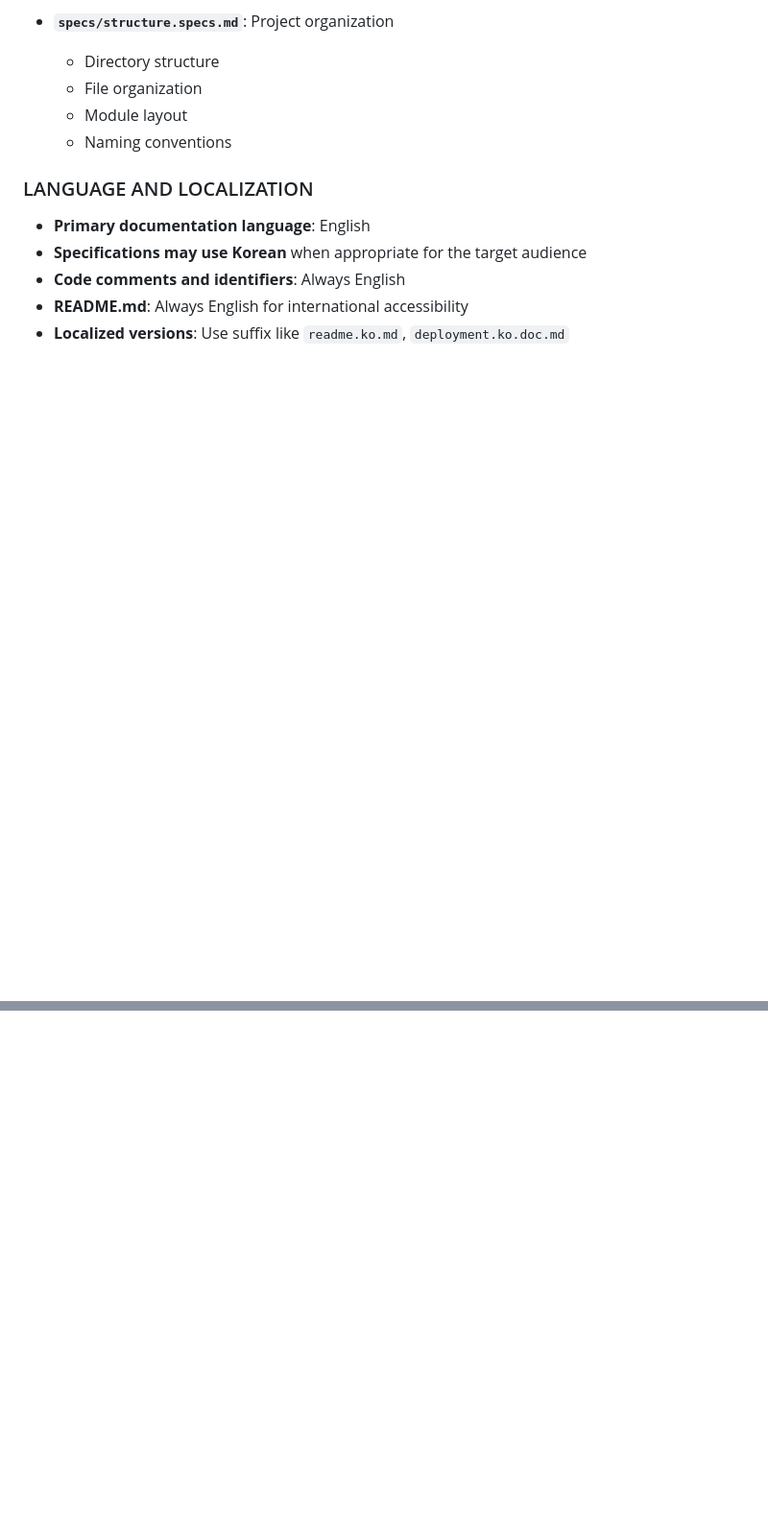
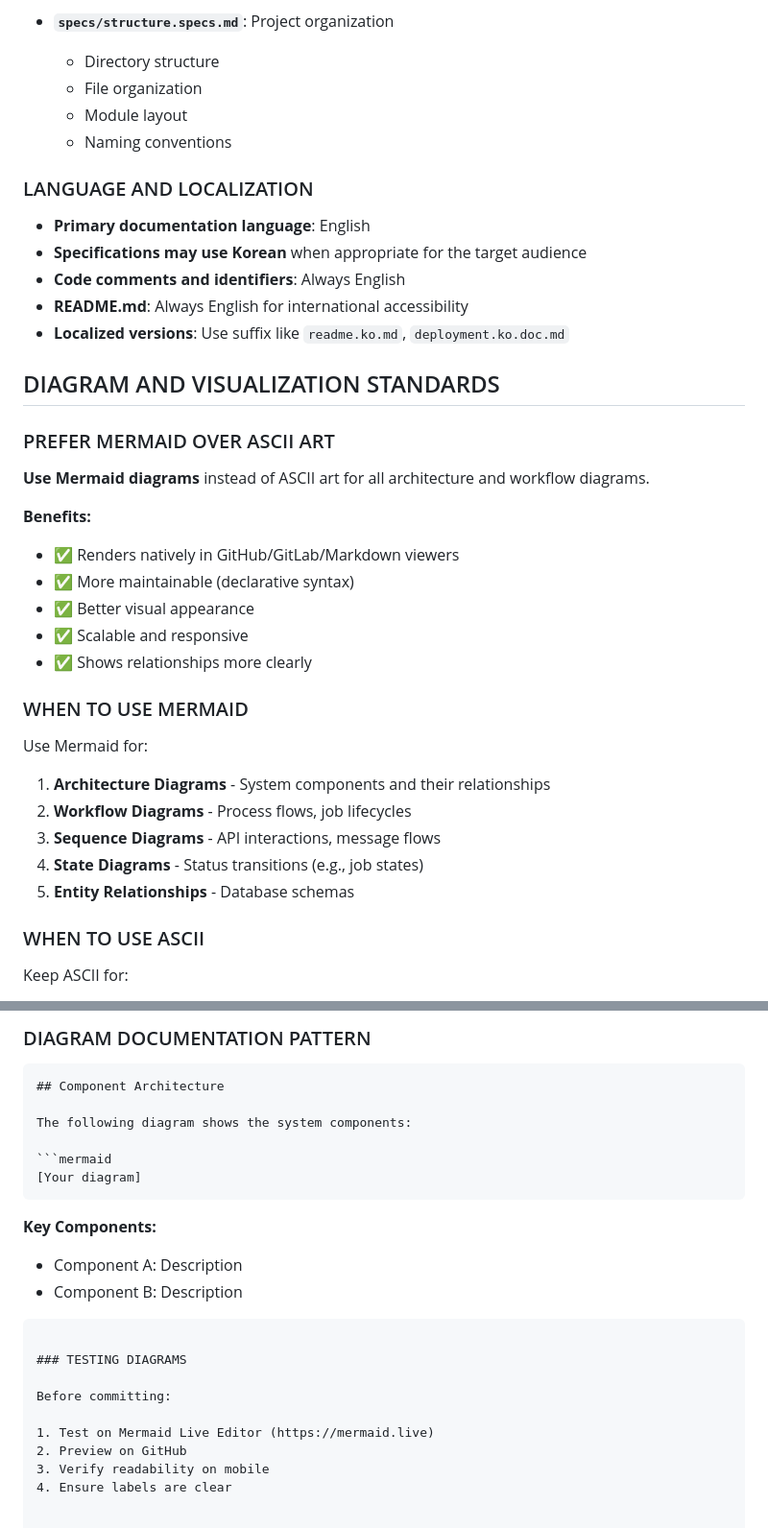
Before and after one commit to hwangjongtaek/orc-ray-agent, a Markdown page: AGENT.md, 2 parts joined by grey strips. Shown: that part at 96% size. Drawn GitHub-style; blank space fills up the shorter version.

Commit message:
Add Mermaid diagram standards and best practices to AGENT.md

````diff
--- a/AGENT.md
+++ b/AGENT.md
@@ -400,3 +400,32 @@ Before committing documentation changes:
 - **Code comments and identifiers**: Always English
 - **README.md**: Always English for international accessibility
 - **Localized versions**: Use suffix like `readme.ko.md`, `deployment.ko.doc.md`
+
+## DIAGRAM AND VISUALIZATION STANDARDS
+
+### PREFER MERMAID OVER ASCII ART
+
+**Use Mermaid diagrams** instead of ASCII art for all architecture and workflow diagrams.
+
+**Benefits:**
+
+- ✅ Renders natively in GitHub/GitLab/Markdown viewers
+- ✅ More maintainable (declarative syntax)
+- ✅ Better visual appearance
+- ✅ Scalable and responsive
+- ✅ Shows relationships more clearly
+
+### WHEN TO USE MERMAID
+
+Use Mermaid for:
+
+1. **Architecture Diagrams** - System components and their relationships
+2. **Workflow Diagrams** - Process flows, job lifecycles
+3. **Sequence Diagrams** - API interactions, message flows
+4. **State Diagrams** - Status transitions (e.g., job states)
+5. **Entity Relationships** - Database schemas
+
+### WHEN TO USE ASCII
+
+Keep ASCII for:
+
@@ -402,0 +482,25 @@ Before committing documentation changes:
+### DIAGRAM DOCUMENTATION PATTERN
+
+```markdown
+## Component Architecture
+
+The following diagram shows the system components:
+
+```mermaid
+[Your diagram]
+```
+
+**Key Components:**
+
+- Component A: Description
+- Component B: Description
+```
+
+### TESTING DIAGRAMS
+
+Before committing:
+
+1. Test on Mermaid Live Editor (https://mermaid.live)
+2. Preview on GitHub
+3. Verify readability on mobile
+4. Ensure labels are clear
````
Also changed, not shown: other parts of AGENT.md (+50 -0 lines).
